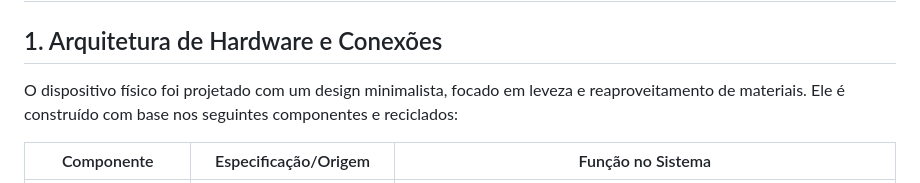
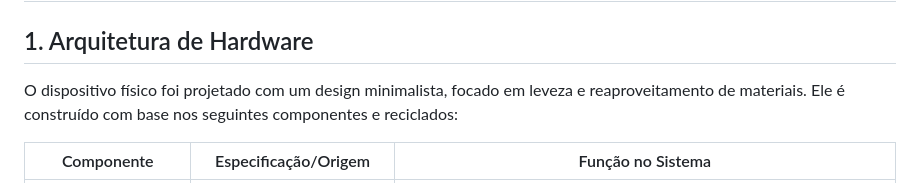
Before and after one commit to Rafragon/Patinhas_Continuacao-CFA, a Markdown page: README.md, the part around the change. GitHub-like rendering.

Commit message:
mais alterações

```diff
--- a/README.md
+++ b/README.md
@@ -3,7 +3,7 @@
 Este documento detalha o funcionamento interno, a eletrônica, os algoritmos embarcados e os protocolos de comunicação do dispositivo IoT (coleira inteligente). Esta implementação é uma evolução direta do [Patinhas](https://github.com/willianjsf/Patinhas-CFA/tree/main), estendendo as funcionalidades de hardware e contagem de passos com modelos de Machine Learning para classificação comportamental na borda.
 ---
 
-## 1. Arquitetura de Hardware e Conexões
+## 1. Arquitetura de Hardware
 
 O dispositivo físico foi projetado com um design minimalista, focado em leveza e reaproveitamento de materiais. Ele é construído com base nos seguintes componentes e reciclados:
 
```
